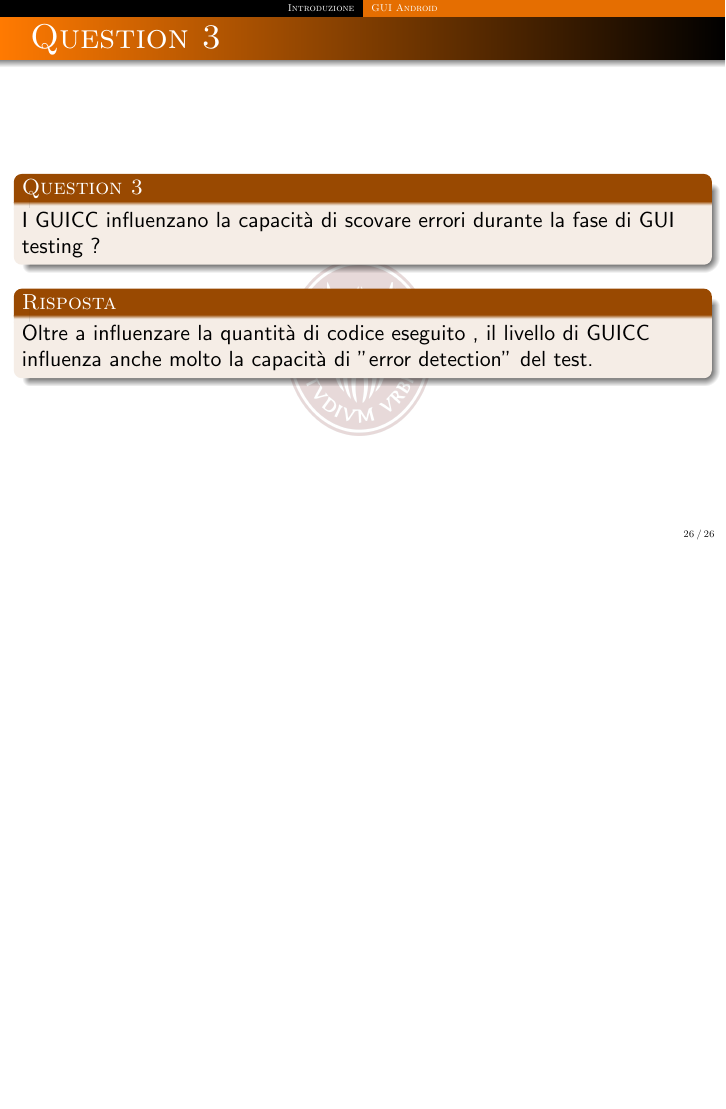
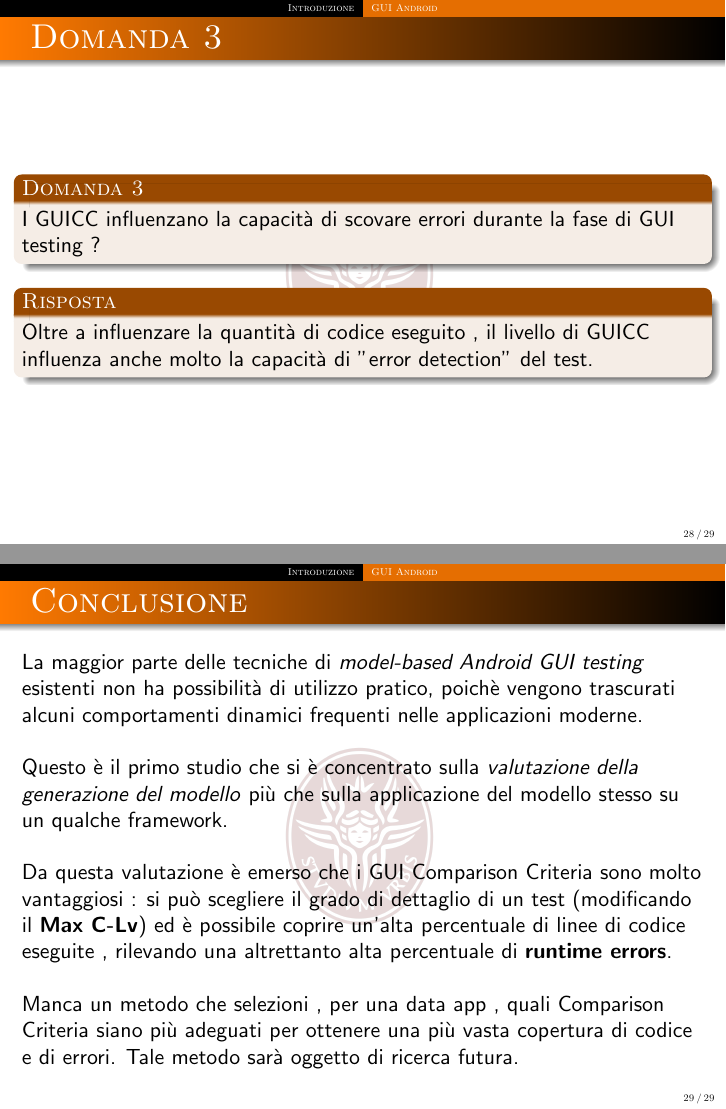
Before and after one commit to Gold3nboy/SEshow, LaTeX slides (final_version.tex): page 26 of 26 before the commit and pages 28 and 29 of 29 after it, the two joined at a grey line, the shorter picture padded with empty space. Compiled offline with pdfLaTeX.

Commit message:
Added mid-frame between first and second part Added conclusion frame
modified:   final_version.pdf
modified:   final_version.tex
new file:   images/framework.png

```diff
--- a/final_version.tex
+++ b/final_version.tex
@@ -44,7 +44,7 @@
 
 % watermark logo , you can choose width and position in a pretty accurate way
 %"anchor" and current page."x" play the game : north , south , etc.
-\setbeamertemplate{background}{\tikz[overlay,remember picture, anchor=south]\node[opacity=.15]at ([yshift=1.5cm]current page.south){\includegraphics[width=3cm]{images/sapienza-logo.png}};}
+\setbeamertemplate{background}{\tikz[overlay,remember picture, anchor=center]\node[opacity=.15]at ([yshift=0cm]current page.center){\includegraphics[width=3cm]{images/sapienza-logo.png}};}
 
 
 \definecolor{color1}{HTML}{001000} % Color of the article title and sections
@@ -378,15 +425,15 @@ Osservare come la scelta dei  GUICC pu\`o influenzare il comportamento di una AU
 \begin{frame}
 \frametitle{Sono utili i GUICC ?}
 
-\begin{block}{Question 1}
+\begin{block}{Domanda 1}
 In che modo i \emph{GUICC} influenzano la generazione di modelli di comportamento delle app Android ?
 \end{block}
 
-\begin{block}{Question 2}
- I GUICC influenzano la quantit\`a di codice ottenuto ed eseguito durante la fase di GUI testing  ?
+\begin{block}{Domanda 2}
+    I GUICC influenzano la \textbf{copertura di codice} durante la fase di GUI testing  ?
 \end{block}
 
-\begin{block}{Question 3}
+\begin{block}{Domanda 3}
 I GUICC influenzano la capacit\`a di scovare errori durante la fase di GUI testing ?
 \end{block}
 
@@ -396,9 +443,9 @@ I GUICC influenzano la capacit\`a di scovare errori durante la fase di GUI testi
 %------------------------------------------------
 
 \begin{frame}
-\frametitle{Question 1}
+\frametitle{Domanda 1}
 
-\begin{block}{Question 1}
+\begin{block}{Domanda 1}
 In che modo i \emph{GUICC} influenzano la generazione di modelli di comportamento delle app Android ?
 \end{block}
 
@@ -445,9 +492,9 @@ Nella raccolta dei dati , i grafi generati con C-Lv 1 non sono stati considerati
 %------------------------------------------------
 
 \begin{frame}
-\frametitle{Question 1}
+\frametitle{Domanda 1}
 
-\begin{block}{Question 1}
+\begin{block}{Domanda 1}
 In che modo i \emph{GUICC} influenzano la generazione di modelli di comportamento delle app Android ?
 \end{block}
 \begin{block}{Risposta}
@@ -495,9 +542,9 @@ In generale , maggiore \`e il numero di linee di codice eseguite , maggiore \`e
 %------------------------------------------------
 
 \begin{frame}
-\frametitle{Question 2}
-\begin{block}{Question 2}
- I GUICC influenzano la quantit\`a di codice ottenuto ed eseguito durante la fase di GUI testing  ?
+\frametitle{Domanda 2}
+\begin{block}{Domanda 2}
+    I GUICC influenzano la \textbf{copertura di codice} durante la fase di GUI testing  ?
 \end{block}
 \\~\\
 
@@ -536,9 +583,9 @@ I test sono stati effettuati sempre sullo stesso insieme di app open source e pr
 %------------------------------------------------
 
 \begin{frame}
-\frametitle{Question 2}
-\begin{block}{Question 2}
- I GUICC influenzano la quantit\`a di codice ottenuto ed eseguito durante la fase di GUI testing  ?
+\frametitle{Domanda 2}
+\begin{block}{Domanda 2}
+    I GUICC influenzano la \textbf{copertura di codice} durante la fase di GUI testing  ?
 \end{block}
 
 \begin{block}{Risposta}
@@ -551,9 +598,9 @@ Il livello di GUICC influenza in modo significativo la percentuale di codice ese
 
 
 \begin{frame}
-\frametitle{Question 3}
+\frametitle{Domanda 3}
 
-\begin{block}{Question 3}
+\begin{block}{Domanda 3}
 I GUICC influenzano la capacit\`a di scovare errori durante la fase di GUI testing ?
 \end{block}
 
@@ -577,10 +624,10 @@ I GUICC influenzano la capacit\`a di scovare errori durante la fase di GUI testi
 
 %------------------------------------------------
 \begin{frame}
-\frametitle{Question 3}
+\frametitle{Domanda 3}
 
-\begin{block}{Question 3}
-I GUICC influenzano la capacit\`a di scovare errori durante la fase di GUI testing ?
+\begin{block}{Domanda 3}
+I GUICC influenzano la capacit\`a di scovare errori durante la fase di GUI testing  ?
 \end{block}
 
 \begin{block}{Risposta}
@@ -590,7 +637,20 @@ Oltre a influenzare la quantit\`a di codice eseguito ,  il livello di GUICC infl
 \end{frame}
 
 %------------------------------------------------
+\begin{frame}
+\frametitle{Conclusione}
+La maggior parte delle tecniche di \textit{model-based Android GUI testing} esistenti non ha possibilit\`a di utilizzo pratico, poich\`e vengono trascurati alcuni comportamenti dinamici frequenti nelle applicazioni moderne.
+\\~\\
+Questo \`e il primo studio che si \`e concentrato sulla \textit{valutazione della generazione del modello} pi\`u che sulla applicazione del modello stesso su un qualche framework.
+\\~\\
+Da questa valutazione \`e emerso che i GUI Comparison Criteria sono molto vantaggiosi : si pu\`o scegliere il grado di dettaglio di un test (modificando il \textbf{Max C-Lv}) ed \`e possibile coprire un'alta percentuale di linee di codice eseguite , rilevando una altrettanto alta percentuale di \textbf{runtime errors}.
+\\~\\
+Manca un metodo che selezioni , per una data app , quali Comparison Criteria siano pi\`u adeguati per ottenere una pi\`u vasta copertura di codice e di errori. Tale metodo sar\`a oggetto di ricerca futura.
 
+
+\end{frame}
+
+%------------------------------------------------
 
 
 \end{document}
```
Also changed, not shown: final_version.pdf, images/framework.png (added), final_version.tex (59 more changed lines).
